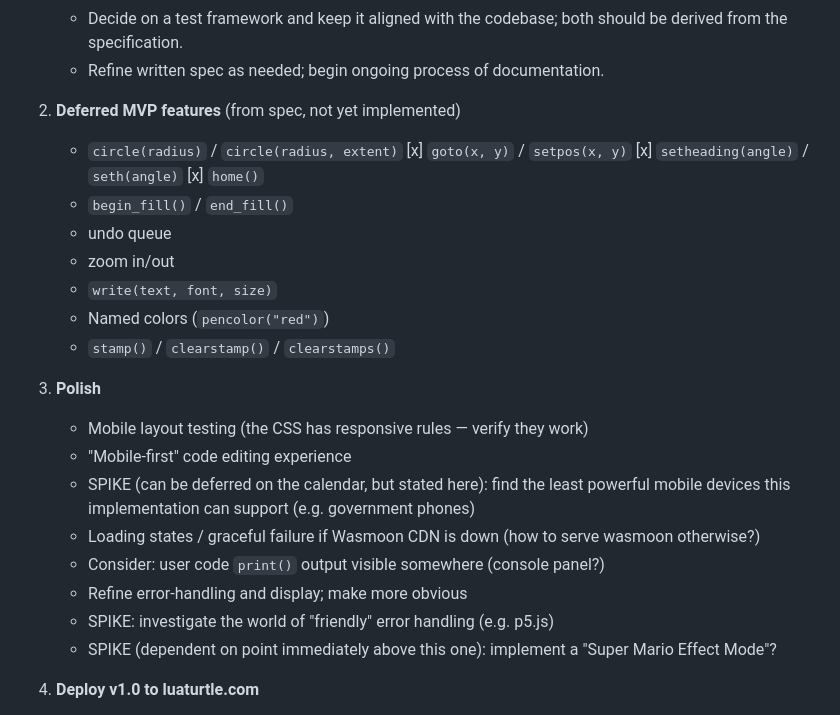
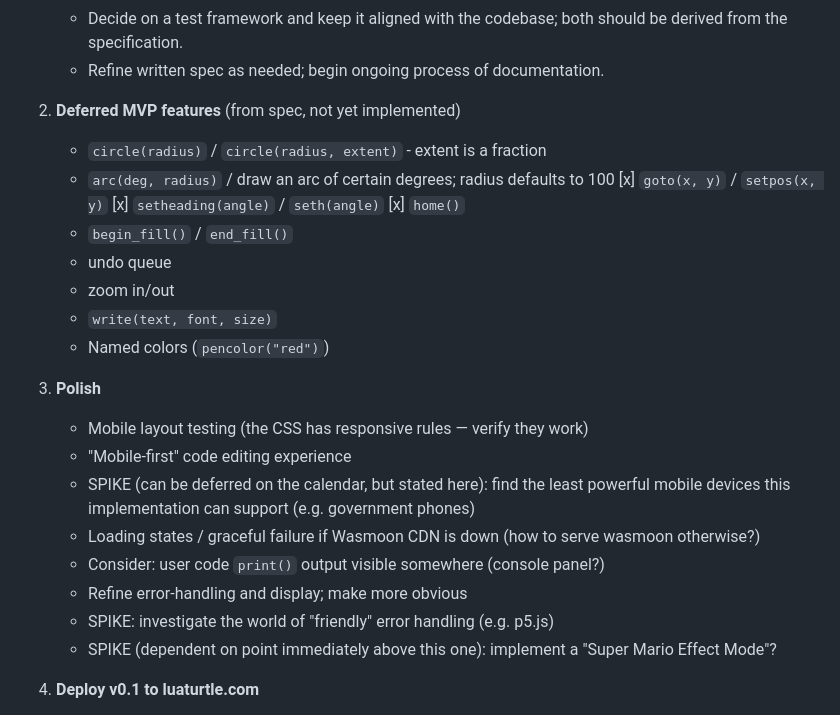
Before and after one commit to grandballoon/luaturtle, a Markdown page: roadmap.md, the part around one of its changes. Drawn GitHub-style.

```diff
--- a/roadmap.md
+++ b/roadmap.md
@@ -54,7 +54,8 @@ Here's the corrected roadmap:
    - Refine written spec as needed; begin ongoing process of documentation.
 
 2. **Deferred MVP features** (from spec, not yet implemented)
-   - `circle(radius)` / `circle(radius, extent)`
+   - `circle(radius)` / `circle(radius, extent)` - extent is a fraction
+   - `arc(deg, radius)` / draw an arc of certain degrees; radius defaults to 100
    [x] `goto(x, y)` / `setpos(x, y)`
    [x] `setheading(angle)` / `seth(angle)`
    [x] `home()`
@@ -63,7 +64,6 @@ Here's the corrected roadmap:
    - zoom in/out
    - `write(text, font, size)`
    - Named colors (`pencolor("red")`)
-   - `stamp()` / `clearstamp()` / `clearstamps()`
 
 3. **Polish**
    - Mobile layout testing (the CSS has responsive rules — verify they work)
@@ -75,5 +75,5 @@ Here's the corrected roadmap:
    - SPIKE: investigate the world of "friendly" error handling (e.g. p5.js)
    - SPIKE (dependent on point immediately above this one): implement a "Super Mario Effect Mode"?
 
-4. **Deploy v1.0 to luaturtle.com**
+4. **Deploy v0.1 to luaturtle.com**
 
```
Also changed, not shown: other parts of roadmap.md (+45 -1 lines).
